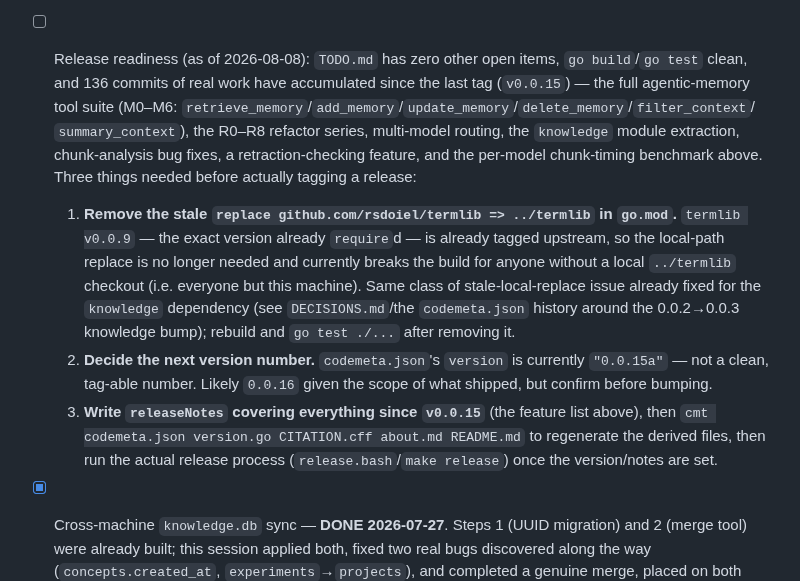
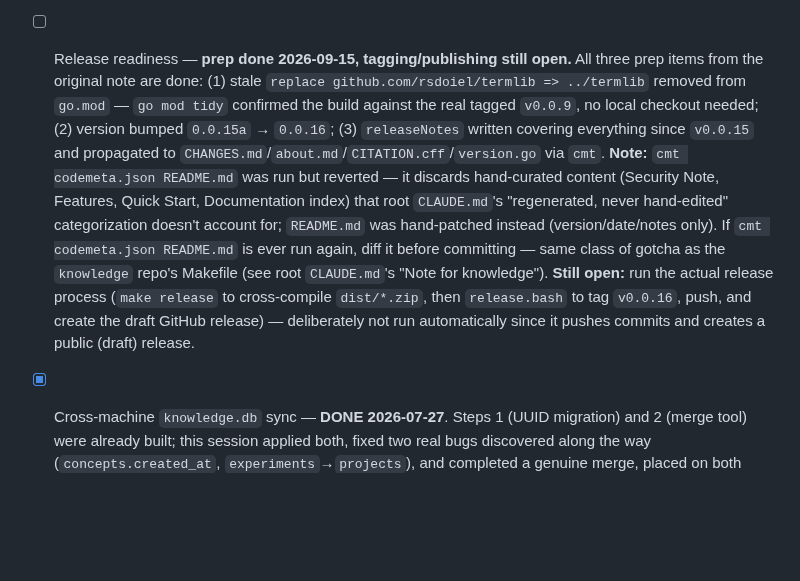
Before and after one commit to rsdoiel/harvey, a Markdown page: TODO.md, the part around the change. Rendered like a GitHub page; blank space fills up the shorter version.

Commit message:
Update TODO.md: release-prep done, tag/publish still open
Co-Authored-By: Claude Sonnet 5 <noreply@anthropic.com>

```diff
--- a/TODO.md
+++ b/TODO.md
@@ -25,29 +25,24 @@
   UX itself, session-to-document ingestion, decisions-directory
   realignment) — untouched by this change.
 
-- [ ] Release readiness (as of 2026-08-08): `TODO.md` has zero other open items,
-  `go build`/`go test` clean, and 136 commits of real work have accumulated since
-  the last tag (`v0.0.15`) — the full agentic-memory tool suite (M0–M6:
-  `retrieve_memory`/`add_memory`/`update_memory`/`delete_memory`/`filter_context`/
-  `summary_context`), the R0–R8 refactor series, multi-model routing, the
-  `knowledge` module extraction, chunk-analysis bug fixes, a retraction-checking
-  feature, and the per-model chunk-timing benchmark above. Three things needed
-  before actually tagging a release:
-  1. **Remove the stale `replace github.com/rsdoiel/termlib => ../termlib` in
-     `go.mod`.** `termlib v0.0.9` — the exact version already `require`d — is
-     already tagged upstream, so the local-path replace is no longer needed and
-     currently breaks the build for anyone without a local `../termlib` checkout
-     (i.e. everyone but this machine). Same class of stale-local-replace issue
-     already fixed for the `knowledge` dependency (see `DECISIONS.md`/the
-     `codemeta.json` history around the 0.0.2→0.0.3 knowledge bump); rebuild and
-     `go test ./...` after removing it.
-  2. **Decide the next version number.** `codemeta.json`'s `version` is
-     currently `"0.0.15a"` — not a clean, tag-able number. Likely `0.0.16`
-     given the scope of what shipped, but confirm before bumping.
-  3. **Write `releaseNotes` covering everything since `v0.0.15`** (the feature
-     list above), then `cmt codemeta.json version.go CITATION.cff about.md
-     README.md` to regenerate the derived files, then run the actual release
-     process (`release.bash`/`make release`) once the version/notes are set.
+- [ ] Release readiness — **prep done 2026-09-15, tagging/publishing still
+  open.** All three prep items from the original note are done: (1) stale
+  `replace github.com/rsdoiel/termlib => ../termlib` removed from `go.mod`
+  — `go mod tidy` confirmed the build against the real tagged `v0.0.9`, no
+  local checkout needed; (2) version bumped `0.0.15a` → `0.0.16`; (3)
+  `releaseNotes` written covering everything since `v0.0.15` and propagated
+  to `CHANGES.md`/`about.md`/`CITATION.cff`/`version.go` via `cmt`. **Note:**
+  `cmt codemeta.json README.md` was run but reverted — it discards
+  hand-curated content (Security Note, Features, Quick Start, Documentation
+  index) that root `CLAUDE.md`'s "regenerated, never hand-edited"
+  categorization doesn't account for; `README.md` was hand-patched instead
+  (version/date/notes only). If `cmt codemeta.json README.md` is ever run
+  again, diff it before committing — same class of gotcha as the `knowledge`
+  repo's Makefile (see root `CLAUDE.md`'s "Note for knowledge"). **Still
+  open:** run the actual release process (`make release` to cross-compile
+  `dist/*.zip`, then `release.bash` to tag `v0.0.16`, push, and create the
+  draft GitHub release) — deliberately not run automatically since it
+  pushes commits and creates a public (draft) release.
 
 - [x] Cross-machine `knowledge.db` sync — **DONE 2026-07-27**. Steps 1 (UUID migration) and 2 (merge tool) were
   already built; this session applied both, fixed two real bugs discovered along the way
```
